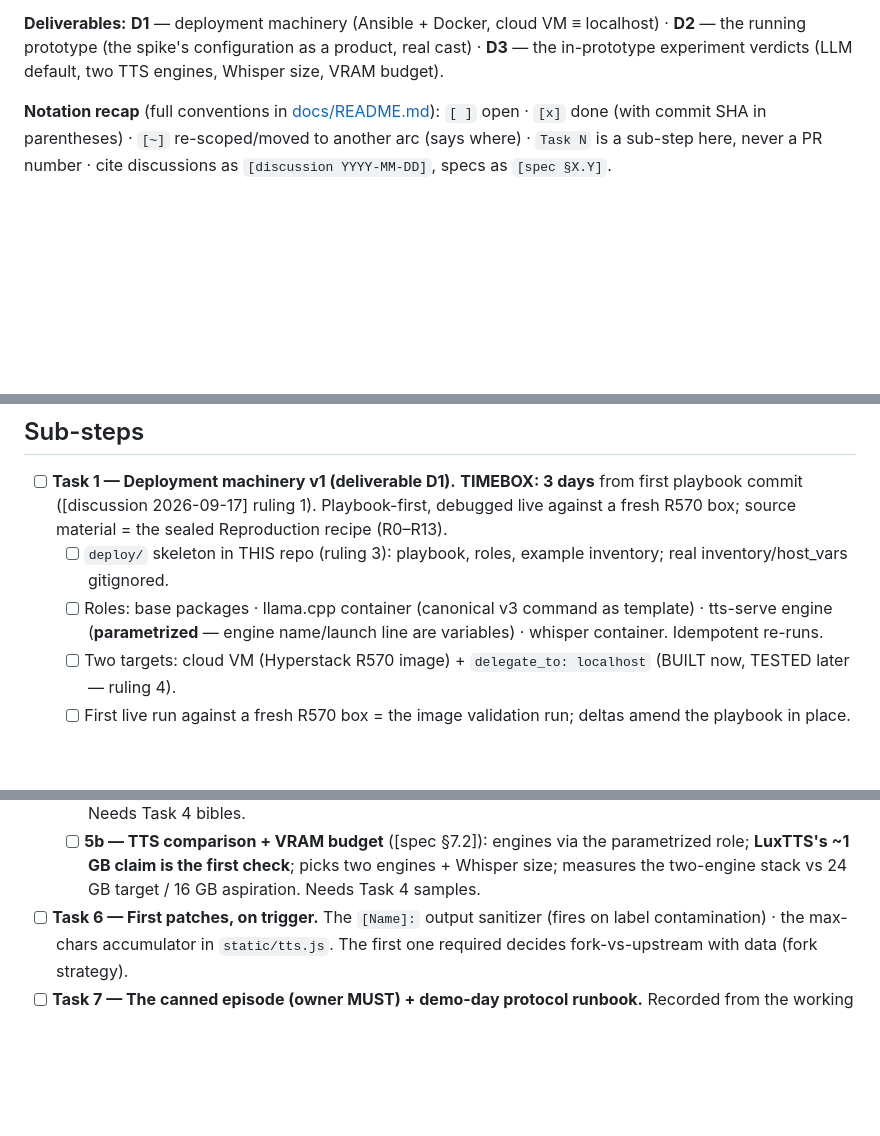
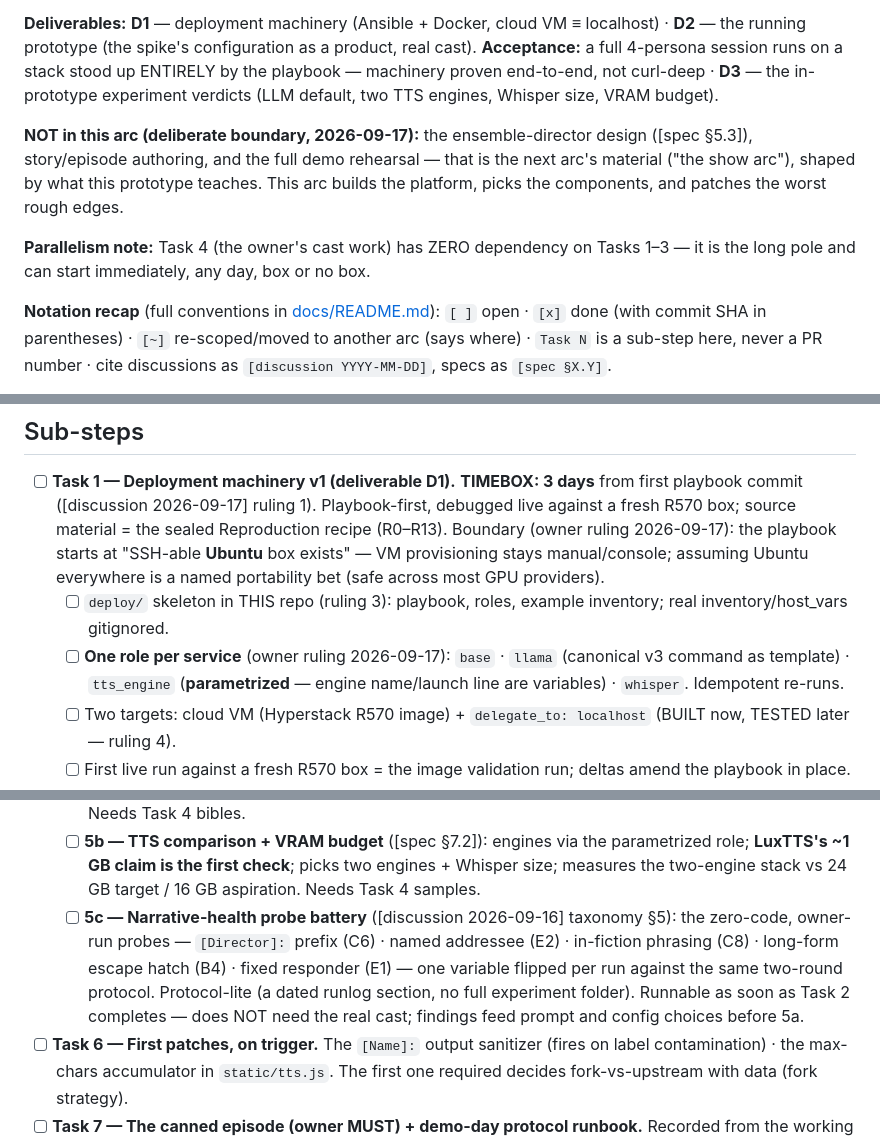
Before and after one commit to alfre2v/zombie-radio, a Markdown page: docs/TODO.md, 3 parts joined by grey strips. Drawn GitHub-style; blank space fills up the shorter version.

Commit message:
TODO refined: D2 acceptance, arc boundary, parallelism, role rulings, probe battery as 5c

```diff
--- a/docs/TODO.md
+++ b/docs/TODO.md
@@ -12,9 +12,22 @@ session of each settled decision; no new spec for this arc.
 
 **Deliverables:** **D1** — deployment machinery (Ansible +
 Docker, cloud VM ≡ localhost) · **D2** — the running prototype
-(the spike's configuration as a product, real cast) · **D3** —
-the in-prototype experiment verdicts (LLM default, two TTS
-engines, Whisper size, VRAM budget).
+(the spike's configuration as a product, real cast).
+**Acceptance:** a full 4-persona session runs on a stack stood
+up ENTIRELY by the playbook — machinery proven end-to-end, not
+curl-deep · **D3** — the in-prototype experiment verdicts (LLM
+default, two TTS engines, Whisper size, VRAM budget).
+
+**NOT in this arc (deliberate boundary, 2026-09-17):** the
+ensemble-director design ([spec §5.3]), story/episode authoring,
+and the full demo rehearsal — that is the next arc's material
+("the show arc"), shaped by what this prototype teaches. This
+arc builds the platform, picks the components, and patches the
+worst rough edges.
+
+**Parallelism note:** Task 4 (the owner's cast work) has ZERO
+dependency on Tasks 1–3 — it is the long pole and can start
+immediately, any day, box or no box.
 
 **Notation recap** (full conventions in [docs/README.md](README.md)):
 `[ ]` open · `[x]` done (with commit SHA in parentheses) · `[~]`
@@ -53,14 +66,18 @@ the agent keeps this current. These carry across arcs.*
   **TIMEBOX: 3 days** from first playbook commit
   ([discussion 2026-09-17] ruling 1). Playbook-first, debugged
   live against a fresh R570 box; source material = the sealed
-  Reproduction recipe (R0–R13).
+  Reproduction recipe (R0–R13). Boundary (owner ruling
+  2026-09-17): the playbook starts at "SSH-able **Ubuntu** box
+  exists" — VM provisioning stays manual/console; assuming
+  Ubuntu everywhere is a named portability bet (safe across most
+  GPU providers).
   - [ ] `deploy/` skeleton in THIS repo (ruling 3): playbook,
     roles, example inventory; real inventory/host_vars
     gitignored.
-  - [ ] Roles: base packages · llama.cpp container (canonical v3
-    command as template) · tts-serve engine (**parametrized** —
-    engine name/launch line are variables) · whisper container.
-    Idempotent re-runs.
+  - [ ] **One role per service** (owner ruling 2026-09-17):
+    `base` · `llama` (canonical v3 command as template) ·
+    `tts_engine` (**parametrized** — engine name/launch line are
+    variables) · `whisper`. Idempotent re-runs.
   - [ ] Two targets: cloud VM (Hyperstack R570 image) +
     `delegate_to: localhost` (BUILT now, TESTED later — ruling
     4).
@@ -96,6 +113,15 @@ the agent keeps this current. These carry across arcs.*
     the first check**; picks two engines + Whisper size;
     measures the two-engine stack vs 24 GB target / 16 GB
     aspiration. Needs Task 4 samples.
+  - [ ] **5c — Narrative-health probe battery**
+    ([discussion 2026-09-16] taxonomy §5): the zero-code,
+    owner-run probes — `[Director]:` prefix (C6) · named
+    addressee (E2) · in-fiction phrasing (C8) · long-form escape
+    hatch (B4) · fixed responder (E1) — one variable flipped per
+    run against the same two-round protocol. Protocol-lite (a
+    dated runlog section, no full experiment folder). Runnable
+    as soon as Task 2 completes — does NOT need the real cast;
+    findings feed prompt and config choices before 5a.
 - [ ] **Task 6 — First patches, on trigger.** The `[Name]:`
   output sanitizer (fires on label contamination) · the
   max-chars accumulator in `static/tts.js`. The first one
```
